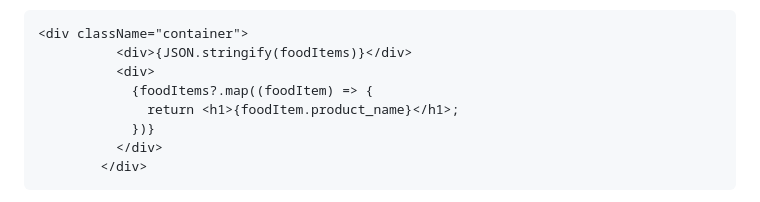
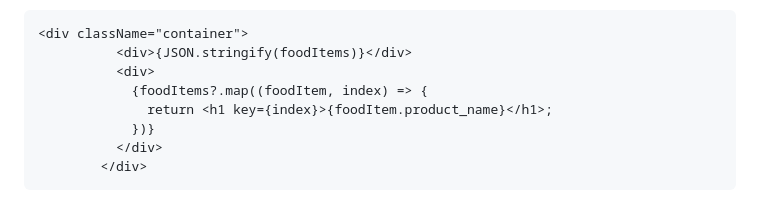
Before and after one commit to raghuranjani/WWC_Steps, a Markdown page: README.md, the part around the change. Rendered like a GitHub page.

```diff
--- a/README.md
+++ b/README.md
@@ -138,8 +138,8 @@ To fix this error we modify code as shown below
 <div className="container">
           <div>{JSON.stringify(foodItems)}</div>
           <div>
-            {foodItems?.map((foodItem) => {
-              return <h1>{foodItem.product_name}</h1>;
+            {foodItems?.map((foodItem, index) => {
+              return <h1 key={index}>{foodItem.product_name}</h1>;
             })}
           </div>
         </div>
```
